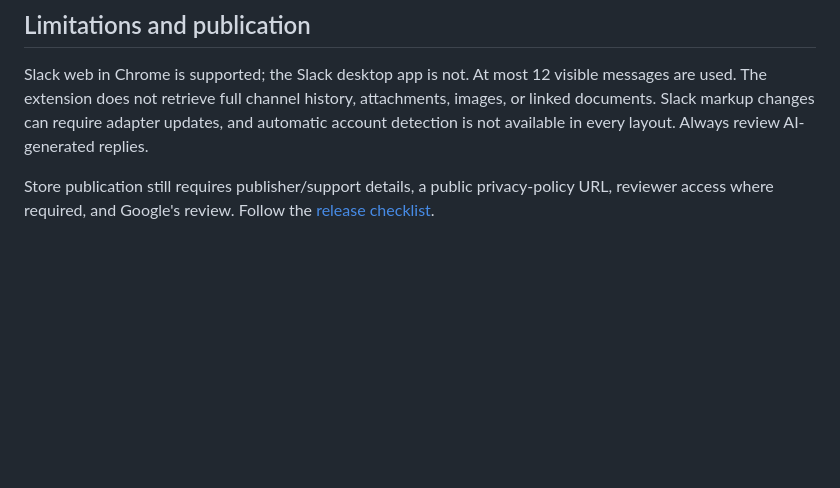
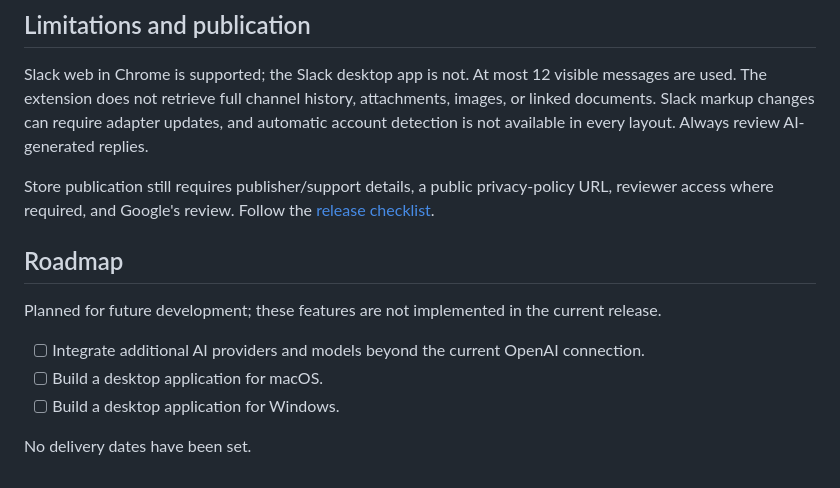
Before and after one commit to byalcin23/slack-spark-reply, a Markdown page: README.md, the part around the change. GitHub-like rendering; blank space fills up the shorter version.

Commit message:
Document future AI integrations and macOS/Windows desktop apps

```diff
--- a/README.md
+++ b/README.md
@@ -114,3 +114,13 @@ The signing key is stored under ignored `.local/`. Keep it private and back it u
 Slack web in Chrome is supported; the Slack desktop app is not. At most 12 visible messages are used. The extension does not retrieve full channel history, attachments, images, or linked documents. Slack markup changes can require adapter updates, and automatic account detection is not available in every layout. Always review AI-generated replies.
 
 Store publication still requires publisher/support details, a public privacy-policy URL, reviewer access where required, and Google's review. Follow the [release checklist](store/RELEASE_CHECKLIST.md).
+
+## Roadmap
+
+Planned for future development; these features are not implemented in the current release.
+
+- [ ] Integrate additional AI providers and models beyond the current OpenAI connection.
+- [ ] Build a desktop application for macOS.
+- [ ] Build a desktop application for Windows.
+
+No delivery dates have been set.
```
